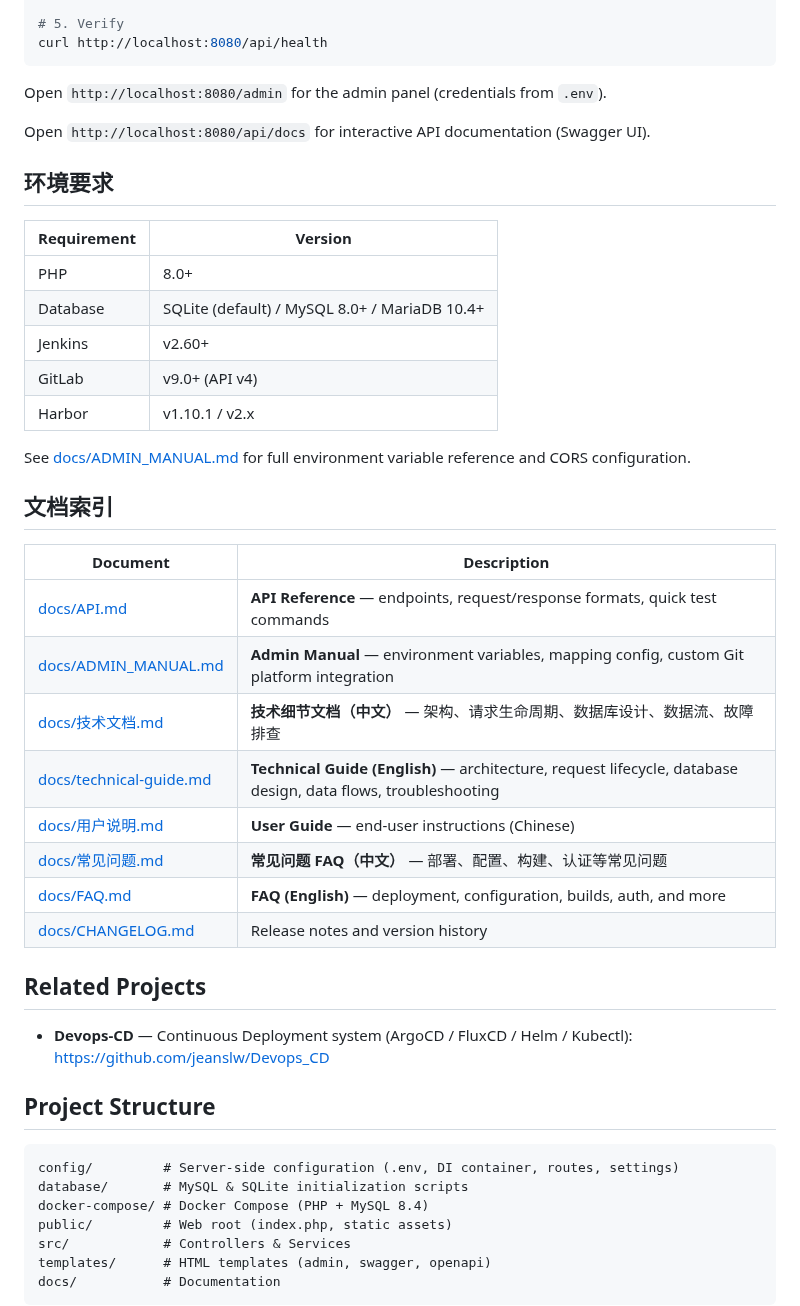
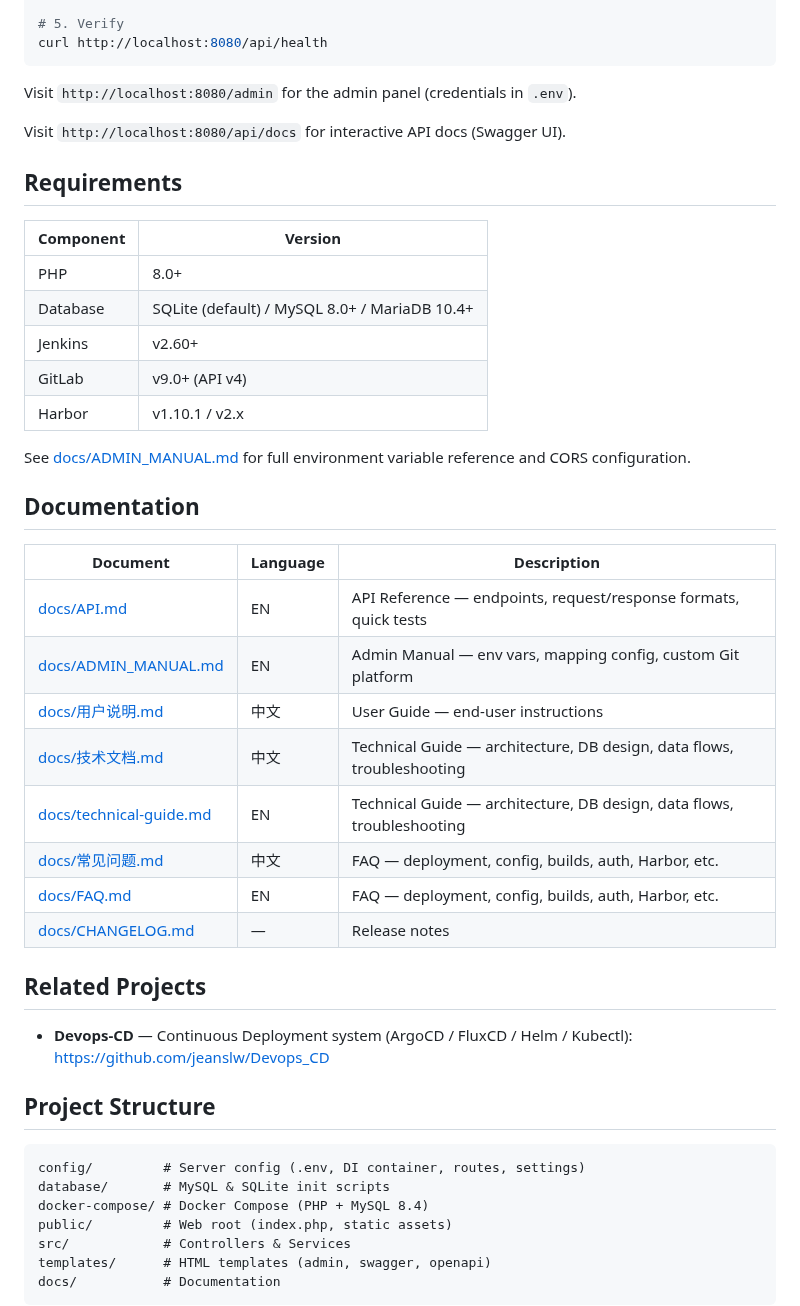
Before and after one commit to jeanslw/Devops-Glue, a Markdown page: README.md, the part around one of its changes. Drawn GitHub-style.

Commit message:
docs: rewrite README in English, add Language column to doc index

````diff
--- a/README.md
+++ b/README.md
@@ -41,13 +41,13 @@ cd docker-compose && docker compose up -d --build
 curl http://localhost:8080/api/health
 ```
 
-Open `http://localhost:8080/admin` for the admin panel (credentials from `.env`).
+Visit `http://localhost:8080/admin` for the admin panel (credentials in `.env`).
 
-Open `http://localhost:8080/api/docs` for interactive API documentation (Swagger UI).
+Visit `http://localhost:8080/api/docs` for interactive API docs (Swagger UI).
 
-## 环境要求
+## Requirements
 
-| Requirement | Version |
+| Component | Version |
 |---|---|
 | PHP | 8.0+ |
 | Database | SQLite (default) / MySQL 8.0+ / MariaDB 10.4+ |
@@ -57,18 +57,18 @@ Open `http://localhost:8080/api/docs` for interactive API documentation (Swagger
 
 See [docs/ADMIN_MANUAL.md](docs/ADMIN_MANUAL.md) for full environment variable reference and CORS configuration.
 
-## 文档索引
+## Documentation
 
-| Document | Description |
-|---|---|
-| [docs/API.md](docs/API.md) | **API Reference** — endpoints, request/response formats, quick test commands |
-| [docs/ADMIN_MANUAL.md](docs/ADMIN_MANUAL.md) | **Admin Manual** — environment variables, mapping config, custom Git platform integration |
-| [docs/技术文档.md](docs/技术文档.md) | **技术细节文档（中文）** — 架构、请求生命周期、数据库设计、数据流、故障排查 |
-| [docs/technical-guide.md](docs/technical-guide.md) | **Technical Guide (English)** — architecture, request lifecycle, database design, data flows, troubleshooting |
-| [docs/用户说明.md](docs/用户说明.md) | **User Guide** — end-user instructions (Chinese) |
-| [docs/常见问题.md](docs/常见问题.md) | **常见问题 FAQ（中文）** — 部署、配置、构建、认证等常见问题 |
-| [docs/FAQ.md](docs/FAQ.md) | **FAQ (English)** — deployment, configuration, builds, auth, and more |
-| [docs/CHANGELOG.md](docs/CHANGELOG.md) | Release notes and version history |
+| Document | Language | Description |
+|---|---|---|
+| [docs/API.md](docs/API.md) | EN | API Reference — endpoints, request/response formats, quick tests |
+| [docs/ADMIN_MANUAL.md](docs/ADMIN_MANUAL.md) | EN | Admin Manual — env vars, mapping config, custom Git platform |
+| [docs/用户说明.md](docs/用户说明.md) | 中文 | User Guide — end-user instructions |
+| [docs/技术文档.md](docs/技术文档.md) | 中文 | Technical Guide — architecture, DB design, data flows, troubleshooting |
+| [docs/technical-guide.md](docs/technical-guide.md) | EN | Technical Guide — architecture, DB design, data flows, troubleshooting |
+| [docs/常见问题.md](docs/常见问题.md) | 中文 | FAQ — deployment, config, builds, auth, Harbor, etc. |
+| [docs/FAQ.md](docs/FAQ.md) | EN | FAQ — deployment, config, builds, auth, Harbor, etc. |
+| [docs/CHANGELOG.md](docs/CHANGELOG.md) | — | Release notes |
 
 ## Related Projects
 
@@ -78,8 +78,8 @@ See [docs/ADMIN_MANUAL.md](docs/ADMIN_MANUAL.md) for full environment variable r
 ## Project Structure
 
 ```
-config/         # Server-side configuration (.env, DI container, routes, settings)
-database/       # MySQL & SQLite initialization scripts
+config/         # Server config (.env, DI container, routes, settings)
+database/       # MySQL & SQLite init scripts
 docker-compose/ # Docker Compose (PHP + MySQL 8.4)
 public/         # Web root (index.php, static assets)
 src/            # Controllers & Services
````
Also changed, not shown: other parts of README.md (+14 -14 lines).
